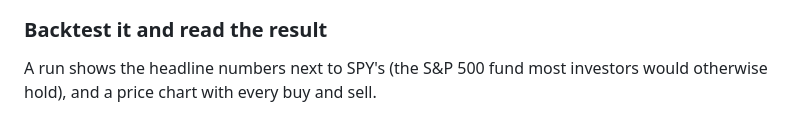
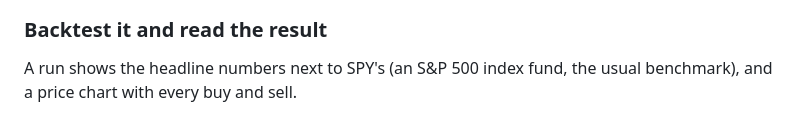
Before and after one commit to yelgabo/btest, a Markdown page: README.md, the part around the change. Drawn GitHub-style.

Commit message:
README: SPY described without an unsupported claim

```diff
--- a/README.md
+++ b/README.md
@@ -30,8 +30,8 @@ to the exact version that produced it, so a good result can always be traced bac
 
 ### Backtest it and read the result
 
-A run shows the headline numbers next to SPY's (the S&P 500 fund most investors would otherwise
-hold), and a price chart with every buy and sell.
+A run shows the headline numbers next to SPY's (an S&P 500 index fund, the usual benchmark), and
+a price chart with every buy and sell.
 
 ![A run page: total return, CAGR, Sharpe, drawdown and fills, with the trades on a price chart](docs/images/run-detail.png)
 
```
